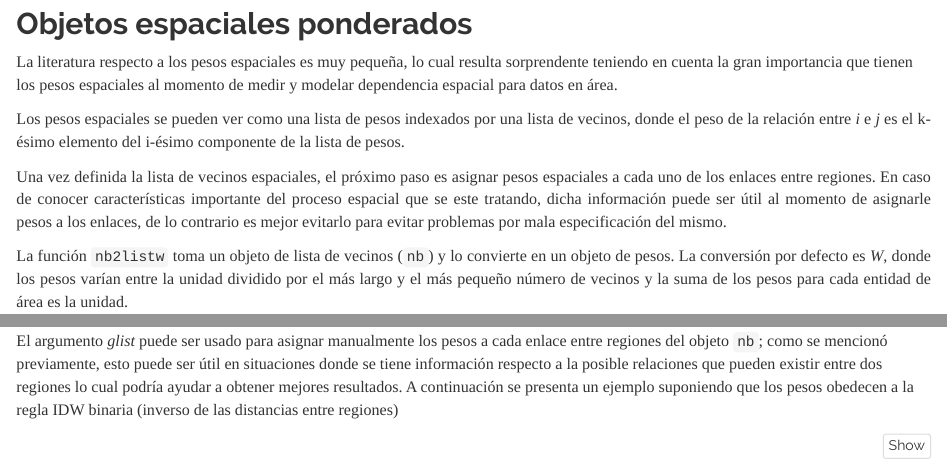
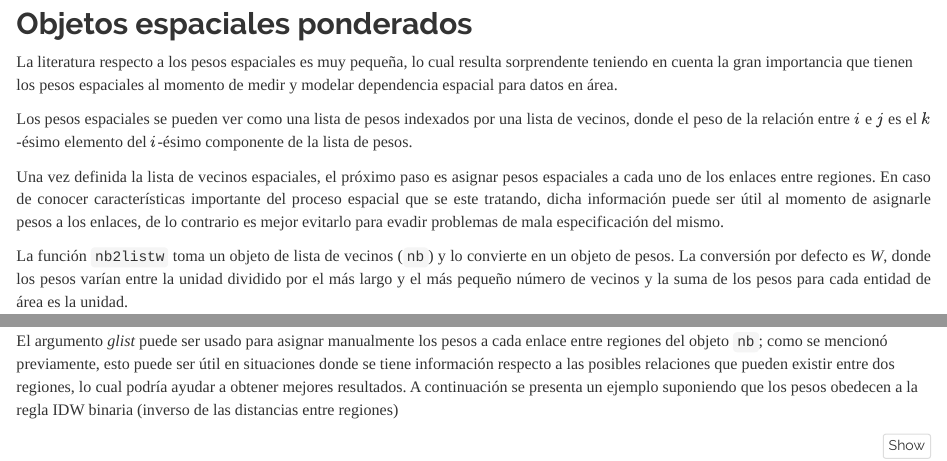
Before and after one commit to jgaleanoa/ArealData, an R Markdown document (Datos_en_areas.Rmd): the page in a window 1100 px wide, from 4230 px down, and a second part further down, joined at a grey line. Rendered offline with R 4.5, knitr and Pandoc, with nearby package versions; some code elsewhere in the file could not run offline.

Commit message:
Pequenos ajustes de redaccion

````diff
--- a/Datos_en_areas.Rmd
+++ b/Datos_en_areas.Rmd
@@ -124,9 +124,9 @@ Como resultado, se observa que existen 8 regiones que no poseen vecinos (1, 10,
 La literatura respecto a los pesos espaciales es muy pequeña, lo cual resulta sorprendente teniendo en cuenta la gran importancia que tienen los pesos espaciales al momento de medir y modelar dependencia espacial para datos en área.
 
 :::{style='text-align: justify'}
-Los pesos espaciales se pueden ver como una lista de pesos indexados por una lista de vecinos, donde el peso de la relación entre *i* e *j* es el k-ésimo elemento del i-ésimo componente de la lista de pesos.
+Los pesos espaciales se pueden ver como una lista de pesos indexados por una lista de vecinos, donde el peso de la relación entre $i$ e $j$ es el $k$-ésimo elemento del $i$-ésimo componente de la lista de pesos.
 
-Una vez definida la lista de vecinos espaciales, el próximo paso es asignar pesos espaciales a cada uno de los enlaces entre regiones. En caso de conocer características importante del proceso espacial que se este tratando, dicha información puede ser útil al momento de asignarle pesos a los enlaces, de lo contrario es mejor evitarlo para evitar problemas por mala especificación del mismo.
+Una vez definida la lista de vecinos espaciales, el próximo paso es asignar pesos espaciales a cada uno de los enlaces entre regiones. En caso de conocer características importante del proceso espacial que se este tratando, dicha información puede ser útil al momento de asignarle pesos a los enlaces, de lo contrario es mejor evitarlo para evadir problemas de mala especificación del mismo.
 
 La función `nb2listw` toma un objeto de lista de vecinos (`nb`) y lo convierte en un objeto de pesos. La conversión por defecto es *W*, donde los pesos varían entre la unidad dividido por el más largo y el más pequeño número de vecinos y la suma de los pesos para cada entidad de área es la unidad.
 :::
@@ -141,7 +141,7 @@ Otro tipo de conversión se obtiene al configurar *style = B*, con lo cual se ob
 
 > Se recomienda utilizar pesos binarios cuando se tiene poco conocimiento acerca del proceso que se está estudiando.
 
-El argumento *glist* puede ser usado para asignar manualmente los pesos a cada enlace entre regiones del objeto `nb`; como se mencionó previamente, esto puede ser útil en situaciones donde se tiene información respecto a la posible relaciones que pueden existir entre dos regiones lo cual podría ayudar a obtener mejores resultados. A continuación se presenta un ejemplo suponiendo que los pesos obedecen a la regla IDW binaria (inverso de las distancias entre regiones)
+El argumento *glist* puede ser usado para asignar manualmente los pesos a cada enlace entre regiones del objeto `nb`; como se mencionó previamente, esto puede ser útil en situaciones donde se tiene información respecto a las posibles relaciones que pueden existir entre dos regiones, lo cual podría ayudar a obtener mejores resultados. A continuación se presenta un ejemplo suponiendo que los pesos obedecen a la regla IDW binaria (inverso de las distancias entre regiones)
 
 ```{r}
 dsts <- nbdists(Sy0_nb, coords)
````
Also changed, not shown: Datos_en_areas.Rmd (2 more changed lines).
